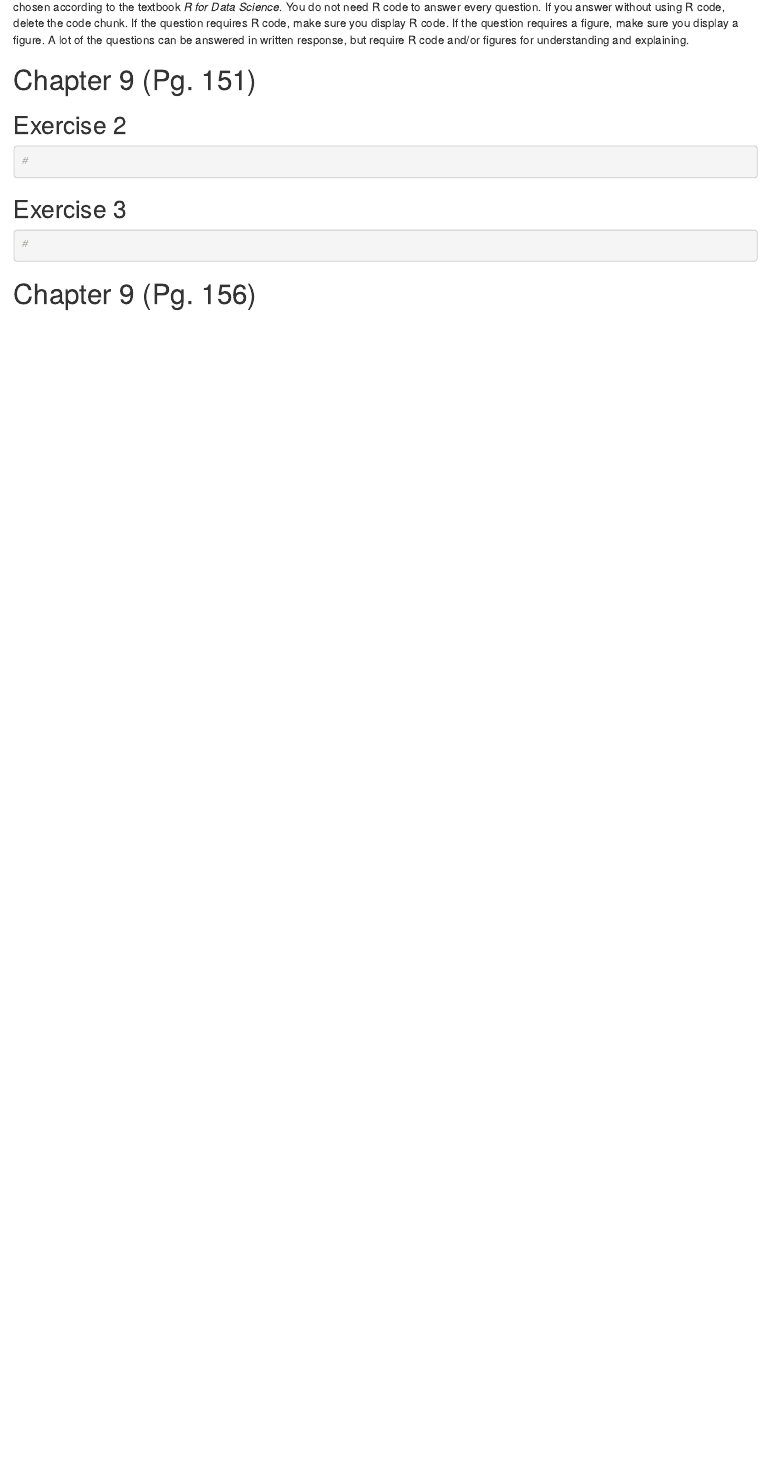
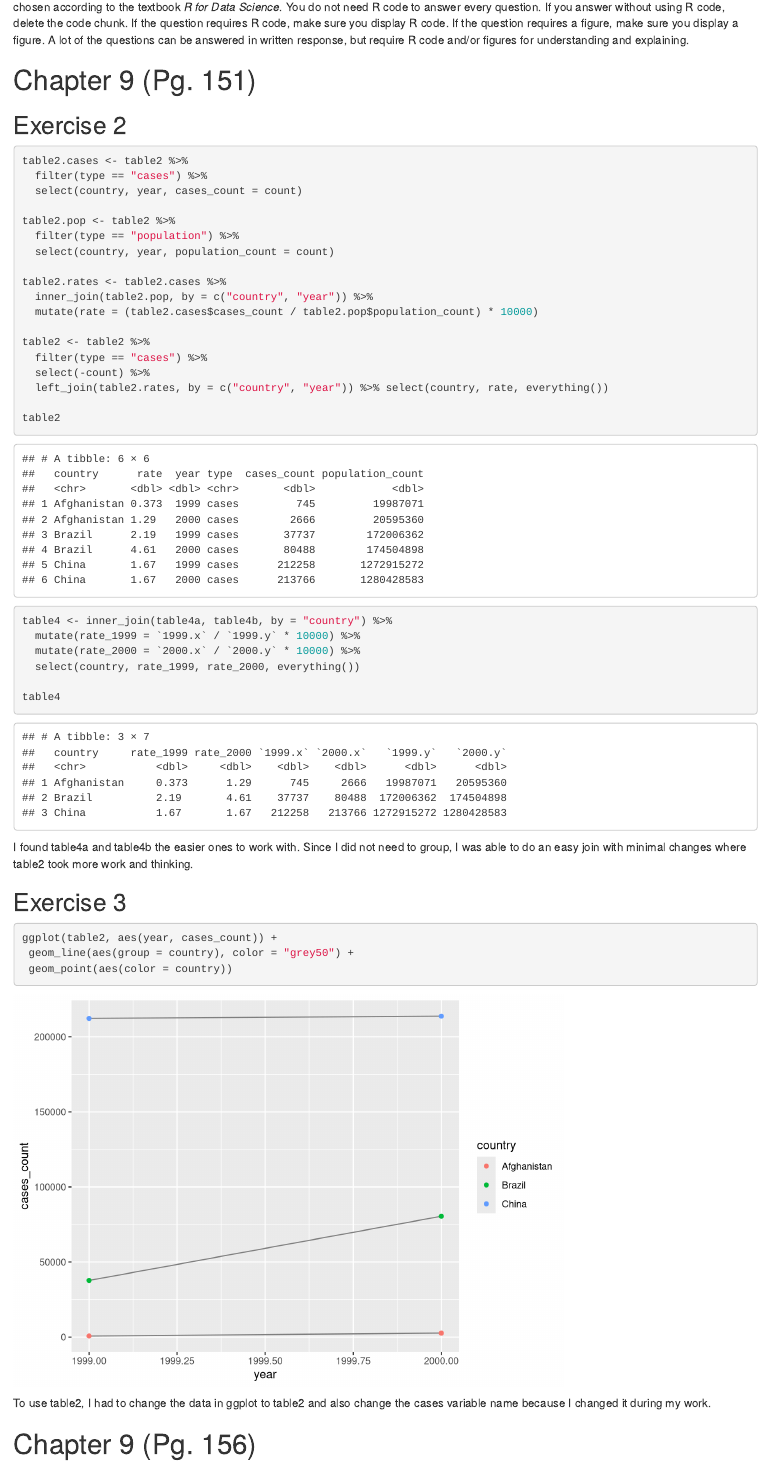
Before and after one commit to DylanFrancisco/Data-Science-HW, an R Markdown document (HW/HW 4/HW 4.Rmd): the page in a window 1100 px wide, from 240 px down. Rendered offline with R 4.5, knitr and Pandoc, with nearby package versions.

Commit message:
HW4 (Minus last question)

````diff
--- a/HW/HW 4/HW 4.Rmd
+++ b/HW/HW 4/HW 4.Rmd
@@ -23,13 +23,45 @@ library(tidyverse)
 
 ##  Exercise 2
 ```{r}
-#
+table2.cases <- table2 %>%
+  filter(type == "cases") %>%
+  select(country, year, cases_count = count)
+
+table2.pop <- table2 %>%
+  filter(type == "population") %>%
+  select(country, year, population_count = count)
+
+table2.rates <- table2.cases %>%
+  inner_join(table2.pop, by = c("country", "year")) %>%
+  mutate(rate = (table2.cases$cases_count / table2.pop$population_count) * 10000)
+
+table2 <- table2 %>%
+  filter(type == "cases") %>%
+  select(-count) %>%
+  left_join(table2.rates, by = c("country", "year")) %>% select(country, rate, everything())
+
+table2
+
+
+table4 <- inner_join(table4a, table4b, by = "country") %>%
+  mutate(rate_1999 = `1999.x` / `1999.y` * 10000) %>%
+  mutate(rate_2000 = `2000.x` / `2000.y` * 10000) %>%
+  select(country, rate_1999, rate_2000, everything())
+
+table4
+
 ```
+I found table4a and table4b the easier ones to work with. Since I did not need to group, I was able to do an easy join with minimal changes where table2 took more work and thinking.
+
 
 ##  Exercise 3
 ```{r}
-#
+ggplot(table2, aes(year, cases_count)) +
+ geom_line(aes(group = country), color = "grey50") +
+ geom_point(aes(color = country))
 ```
+
+To use table2, I had to change the data in ggplot to table2 and also change the cases variable name because I changed it during my work.
 
 # Chapter 9 (Pg. 156)
 
````
Also changed, not shown: HW/HW 4/HW-4.html.
